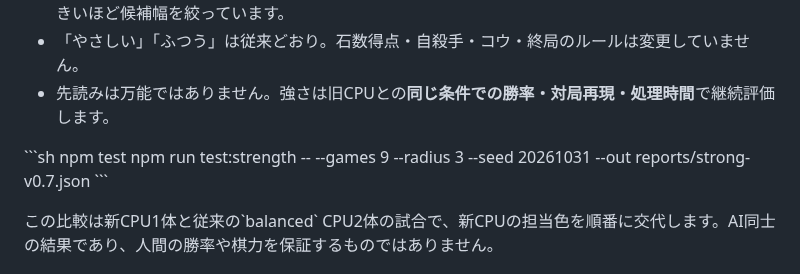
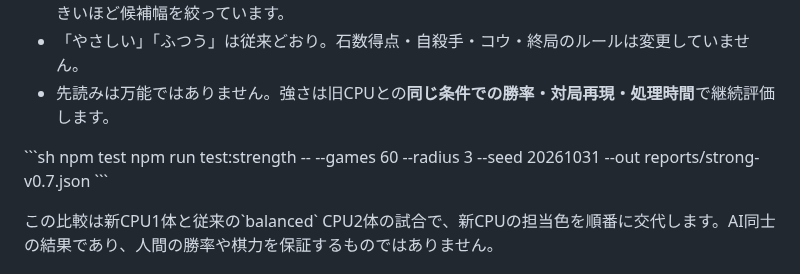
Before and after one commit to nao70161994/three-color-go, a Markdown page: README.md, the part around the change. Drawn GitHub-style.

Commit message:
test: expand strong CPU matchup to 60 rotated-seat games

```diff
--- a/README.md
+++ b/README.md
@@ -15,7 +15,7 @@
 
 \`\`\`sh
 npm test
-npm run test:strength -- --games 9 --radius 3 --seed 20261031 --out reports/strong-v0.7.json
+npm run test:strength -- --games 60 --radius 3 --seed 20261031 --out reports/strong-v0.7.json
 \`\`\`
 
 この比較は新CPU1体と従来の\`balanced\` CPU2体の試合で、新CPUの担当色を順番に交代します。AI同士の結果であり、人間の勝率や棋力を保証するものではありません。
```
